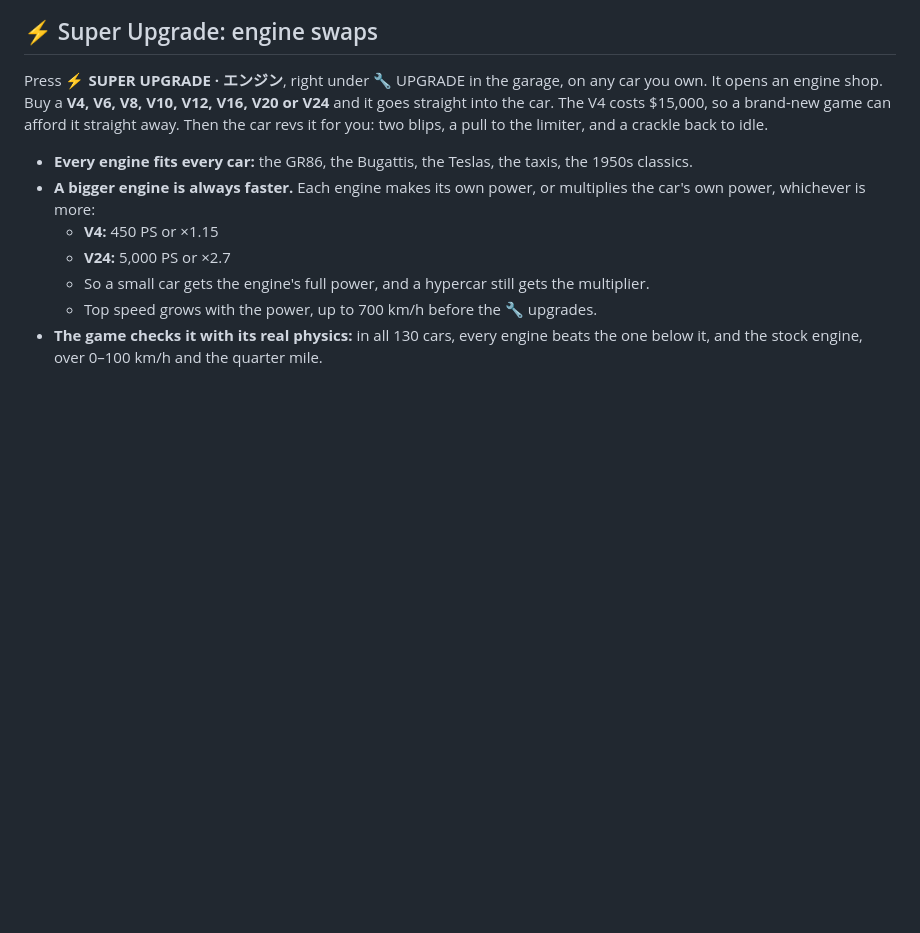
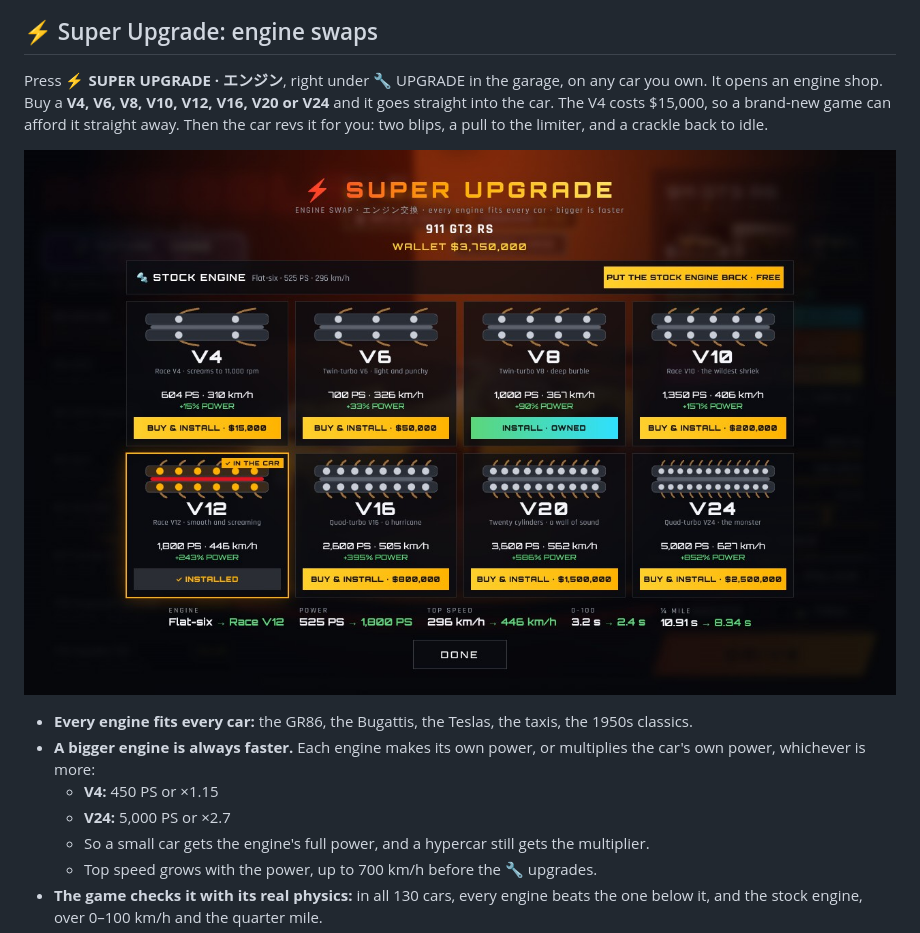
Before and after one commit to raggykrav-svg/Amboola, a Markdown page: README.md, the part around the change. Drawn GitHub-style; pictures changed too: media/super-upgrade.jpg (added); blank space fills up the shorter version.

Commit message:
README: a picture of the SUPER UPGRADE engine shop
Co-Authored-By: Claude Opus 5.5 <noreply@anthropic.com>
Claude-Session: https://claude.ai/code/session_01XcPY47Uxu5YDEP4wUnv1Px

```diff
--- a/README.md
+++ b/README.md
@@ -77,6 +77,8 @@ Each level costs a bit more than the last, and the price scales with the car. Th
 ## ⚡ Super Upgrade: engine swaps
 
 Press **⚡ SUPER UPGRADE · エンジン**, right under 🔧 UPGRADE in the garage, on any car you own. It opens an engine shop. Buy a **V4, V6, V8, V10, V12, V16, V20 or V24** and it goes straight into the car. The V4 costs $15,000, so a brand-new game can afford it straight away. Then the car revs it for you: two blips, a pull to the limiter, and a crackle back to idle.
+
+![The SUPER UPGRADE engine shop: a GT3 RS with a race V12 in it](media/super-upgrade.jpg)
 
 - **Every engine fits every car:** the GR86, the Bugattis, the Teslas, the taxis, the 1950s classics.
 - **A bigger engine is always faster.** Each engine makes its own power, or multiplies the car's own power, whichever is more:
```
